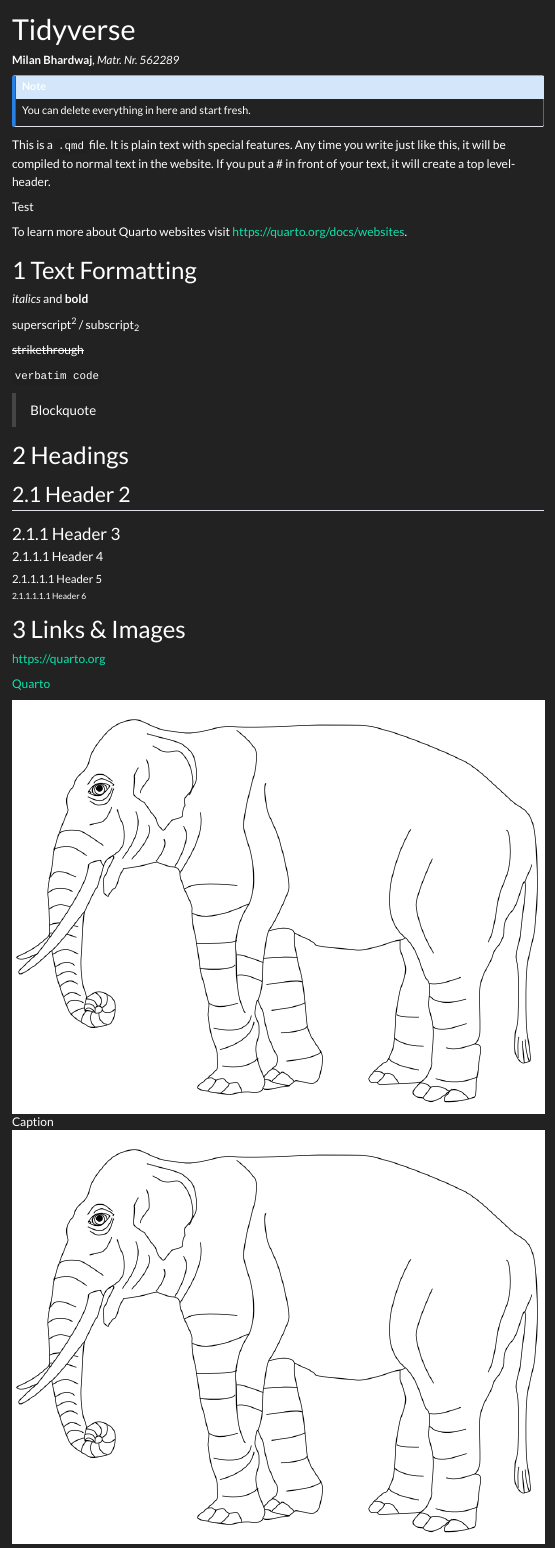
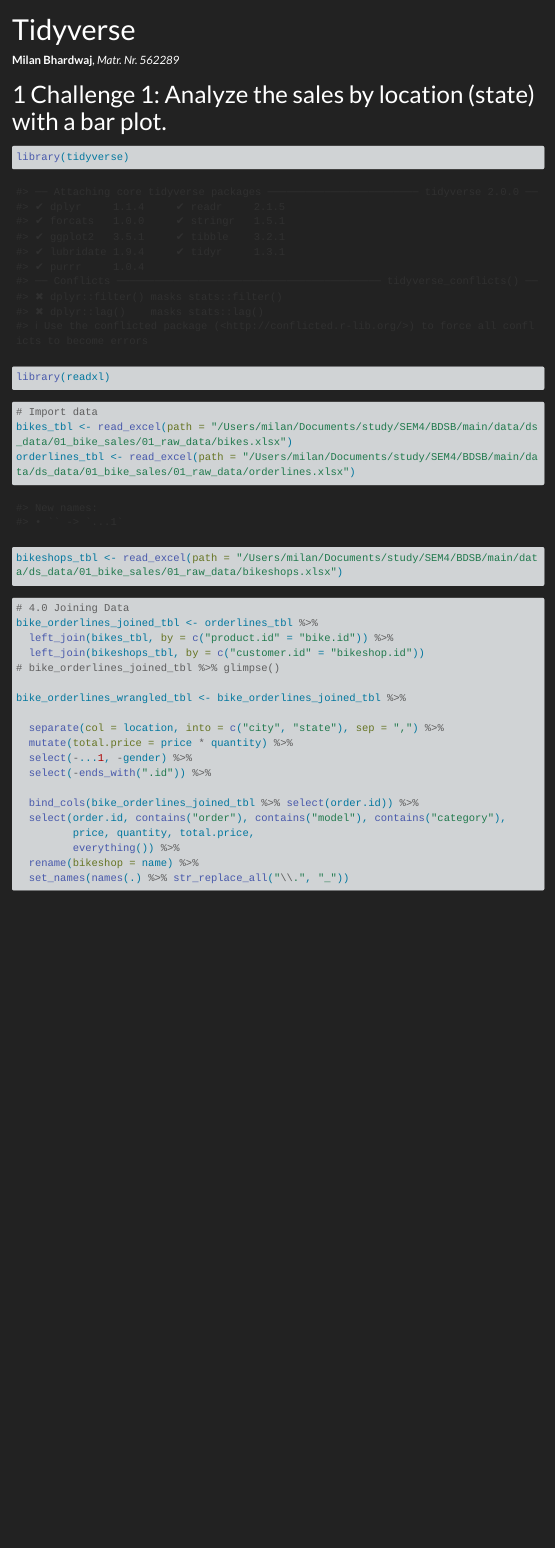
Before and after one commit to TUHHStartupEngineers-Classroom/ss24-bdsb-milan-15697, a Quarto document (content/01_journal/01_tidyverse.qmd): the page in a window 1100 px wide, from its top. Rendered offline with R 4.5, knitr and Pandoc in place of Quarto, with nearby package versions; menus at the side of the page are left out; long lines of code are wrapped.

Commit message:
tidyverse challenge

````diff
--- a/content/01_journal/01_tidyverse.qmd
+++ b/content/01_journal/01_tidyverse.qmd
@@ -3,44 +3,4 @@ title: "Tidyverse"
 author: "**Milan Bhardwaj**, *Matr. Nr. 562289*"
 ---
 
-::: callout-note
-You can delete everything in here and start fresh.
-:::
-
-This is a `.qmd` file. It is plain text with special features. Any time you write just like this, it will be compiled to normal text in the website. If you put a \# in front of your text, it will create a top level-header.
-
-Test
-
-To learn more about Quarto websites visit <https://quarto.org/docs/websites>.
-
-# Text Formatting
-
-*italics* and **bold**
-
-superscript^2^ / subscript~2~
-
-~~strikethrough~~
-
-`verbatim code`
-
-> Blockquote
-
-# Headings
-
-## Header 2
-### Header 3
-#### Header 4
-##### Header 5
-###### Header 6
-
-# Links & Images
-
-<https://quarto.org>
-
-[Quarto](https://quarto.org)
-
-![Caption](../../assets/img/elephant.png)
-
-[![Caption](../../assets/img/elephant.png)](https://quarto.org)
-
-[![Caption](../../assets/img/elephant.png)](https://quarto.org "An elephant")
+# Challenge 1: Analyze the sales by location (state) with a bar plot.
@@ -90,11 +7,34 @@ Add a language to syntax highlight code blocks:
 ```{r}
-1 + 1
+library(tidyverse)
+library(readxl)
 ```
 
 ```{r}
-cars
+# Import data
+bikes_tbl <- read_excel(path = "/Users/milan/Documents/study/SEM4/BDSB/main/data/ds_data/01_bike_sales/01_raw_data/bikes.xlsx")
+orderlines_tbl <- read_excel(path = "/Users/milan/Documents/study/SEM4/BDSB/main/data/ds_data/01_bike_sales/01_raw_data/orderlines.xlsx")
+bikeshops_tbl <- read_excel(path = "/Users/milan/Documents/study/SEM4/BDSB/main/data/ds_data/01_bike_sales/01_raw_data/bikeshops.xlsx")
 ```
 
 ```{r}
-plot(cars)
+# 4.0 Joining Data
+bike_orderlines_joined_tbl <- orderlines_tbl %>%
+  left_join(bikes_tbl, by = c("product.id" = "bike.id")) %>%
+  left_join(bikeshops_tbl, by = c("customer.id" = "bikeshop.id"))
+# bike_orderlines_joined_tbl %>% glimpse()
+
+bike_orderlines_wrangled_tbl <- bike_orderlines_joined_tbl %>%
+
+  separate(col = location, into = c("city", "state"), sep = ",") %>%
+  mutate(total.price = price * quantity) %>%
+  select(-...1, -gender) %>%
+  select(-ends_with(".id")) %>%
+
+  bind_cols(bike_orderlines_joined_tbl %>% select(order.id)) %>%
+  select(order.id, contains("order"), contains("model"), contains("category"),
+         price, quantity, total.price,
+         everything()) %>%
+  rename(bikeshop = name) %>%
+  set_names(names(.) %>% str_replace_all("\\.", "_"))
+
 ```
````
Also changed, not shown: content/01_journal/data/ds_data/01_bike_sales/01_raw_data/bikes.xlsx (added), content/01_journal/data/ds_data/01_bike_sales/01_raw_data/bikeshops.xlsx (added), content/01_journal/data/ds_data/01_bike_sales/01_raw_data/orderlines.xlsx (added), content/01_journal/data/ds_data/01_bike_sales/03_images/bike_sales_data_model.png (added), content/01_journal/data/ds_data/02_chinook/03_images/chinook_data_model.png (added), content/01_journal/data/ds_data/02_chinook/Chinook_Sqlite.sqlite (added), content/01_journal/01_tidyverse.qmd (43 more changed lines), 7 other files.
